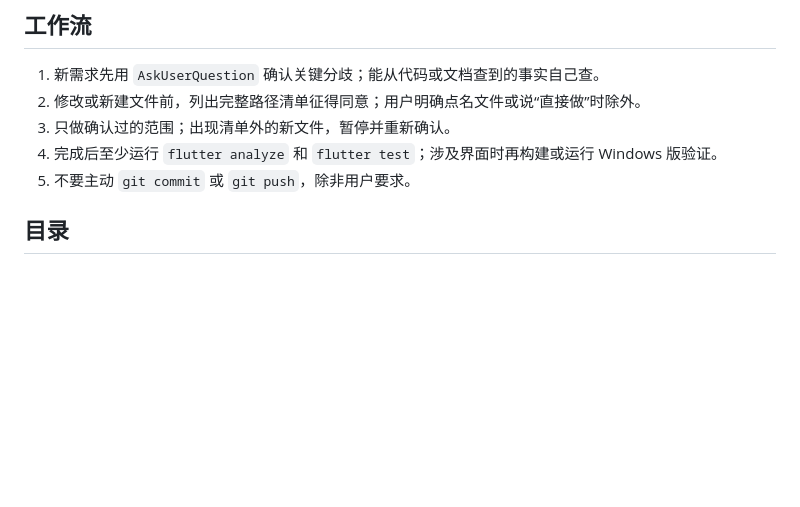
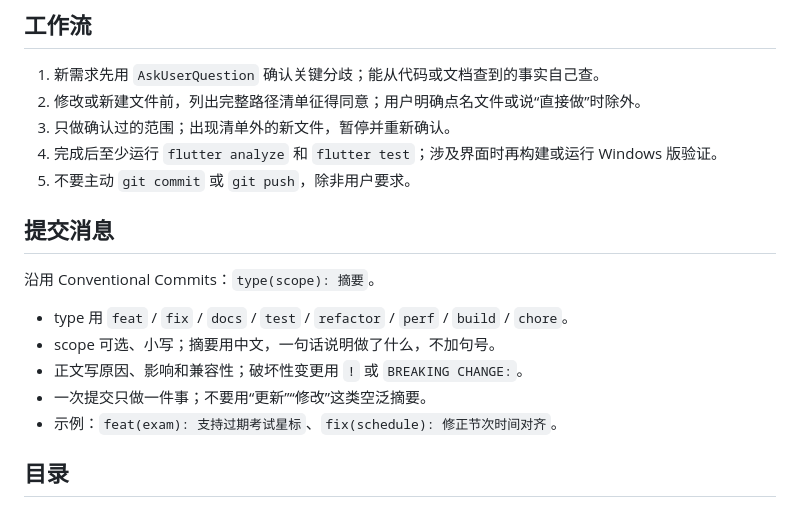
Before and after one commit to compound0921/DailyAssistant, a Markdown page: AGENTS.md, the part around the change. Drawn GitHub-style; blank space fills up the shorter version.

Commit message:
docs(agents): 增加提交消息规范
Co-Authored-By: Claude Code <noreply@anthropic.com>

```diff
--- a/AGENTS.md
+++ b/AGENTS.md
@@ -28,6 +28,16 @@ Android 模拟器用 `start_android.bat`。Windows 直接运行 `start_windows.b
 3. 只做确认过的范围；出现清单外的新文件，暂停并重新确认。
 4. 完成后至少运行 `flutter analyze` 和 `flutter test`；涉及界面时再构建或运行 Windows 版验证。
 5. 不要主动 `git commit` 或 `git push`，除非用户要求。
+
+## 提交消息
+
+沿用 Conventional Commits：`type(scope): 摘要`。
+
+- type 用 `feat` / `fix` / `docs` / `test` / `refactor` / `perf` / `build` / `chore`。
+- scope 可选、小写；摘要用中文，一句话说明做了什么，不加句号。
+- 正文写原因、影响和兼容性；破坏性变更用 `!` 或 `BREAKING CHANGE:`。
+- 一次提交只做一件事；不要用“更新”“修改”这类空泛摘要。
+- 示例：`feat(exam): 支持过期考试星标`、`fix(schedule): 修正节次时间对齐`。
 
 ## 目录
 
```
